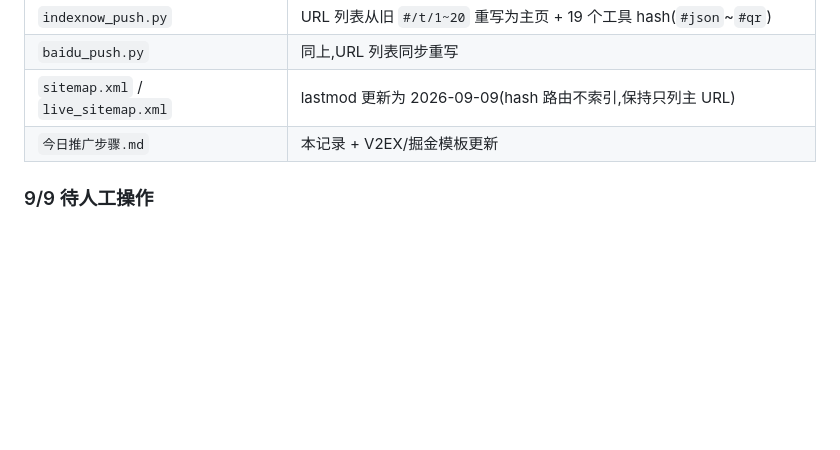
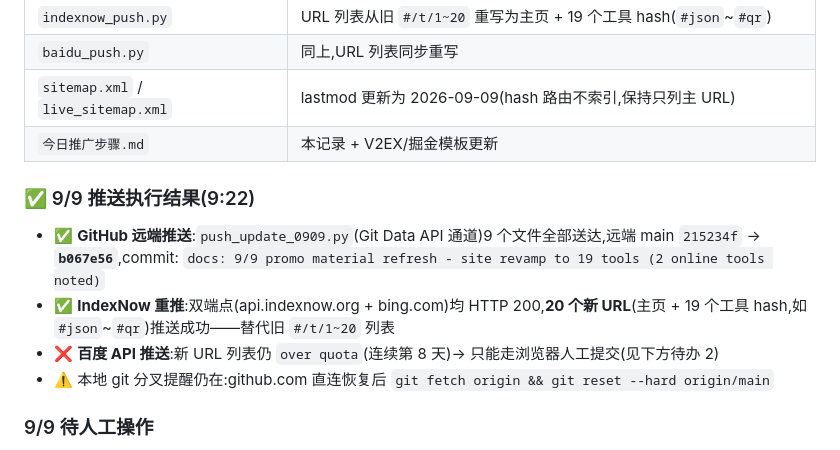
Before and after one commit to halinbx/halinbx.github.io, a Markdown page: 今日推广步骤.md, the part around the change. Rendered like a GitHub page; blank space fills up the shorter version.

Commit message:
docs: append 9/9 push results log (IndexNow 20 URLs ok, baidu still over quota)

```diff
--- a/今日推广步骤.md
+++ b/今日推广步骤.md
@@ -346,6 +346,13 @@ Bing 会弹出验证方式选择,通常有 3 个选项,像这样:
 | `sitemap.xml` / `live_sitemap.xml` | lastmod 更新为 2026-09-09(hash 路由不索引,保持只列主 URL) |
 | `今日推广步骤.md` | 本记录 + V2EX/掘金模板更新 |
 
+### ✅ 9/9 推送执行结果(9:22)
+
+- ✅ **GitHub 远端推送**:`push_update_0909.py`(Git Data API 通道)9 个文件全部送达,远端 main `215234f` → **`b067e56`**,commit: `docs: 9/9 promo material refresh - site revamp to 19 tools (2 online tools noted)`
+- ✅ **IndexNow 重推**:双端点(api.indexnow.org + bing.com)均 HTTP 200,**20 个新 URL**(主页 + 19 个工具 hash,如 `#json`~`#qr`)推送成功——替代旧 `#/t/1~20` 列表
+- ❌ **百度 API 推送**:新 URL 列表仍 `over quota`(连续第 8 天)→ 只能走浏览器人工提交(见下方待办 2)
+- ⚠️ 本地 git 分叉提醒仍在:github.com 直连恢复后 `git fetch origin && git reset --hard origin/main`
+
 ### 9/9 待人工操作
 1. **掘金旧文编辑**:浏览器打开 https://juejin.cn/post/7680108144007905343 → 编辑 → 按 `掘金文章.md` 新文案更新标题和正文(保留 URL 和已积累的点赞/评论)
 2. **百度人工提交**(9/8 遗留):浏览器登录 ziyuan.baidu.com/linksubmit/url 提交 `https://owntools.cn/`
```
